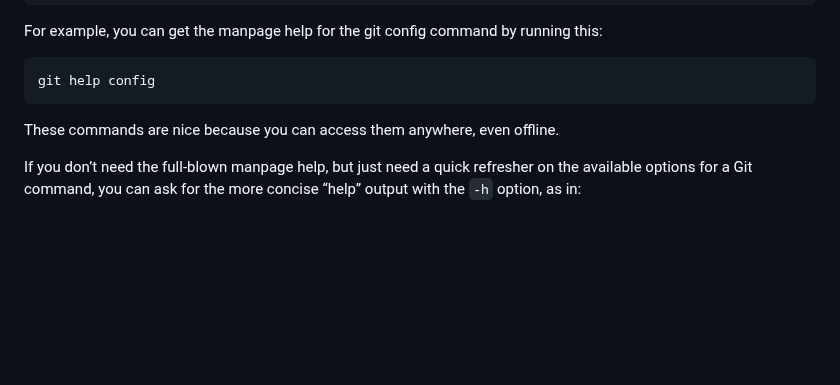
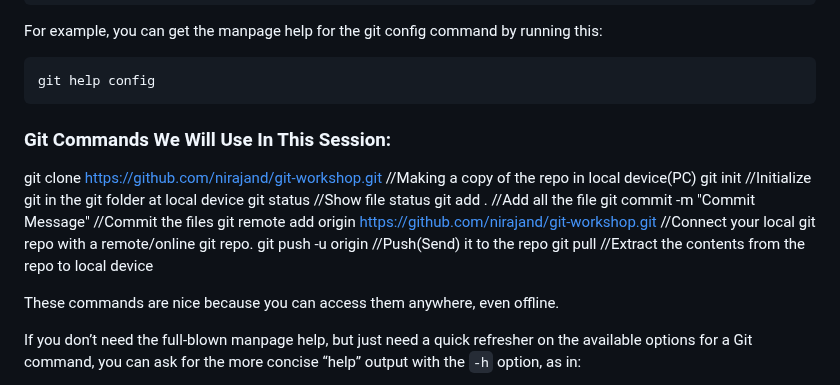
Before and after one commit to nirajand/git-workshop, a Markdown page: Git.md, the part around the change. Drawn GitHub-style; blank space fills up the shorter version.

Commit message:
Common Code Used In This Workshop

````diff
--- a/Git.md
+++ b/Git.md
@@ -88,6 +88,19 @@ For example, you can get the manpage help for the git config command by running
 ```
 git help config
 ```
+
+
+
+### Git Commands We Will Use In This Session:
+git clone https://github.com/nirajand/git-workshop.git          //Making a copy of the repo in local device(PC)
+git init                                                                          //Initialize git in the git folder at local device
+git status                                                                        //Show file status
+git add .                                                                         //Add all the file
+git commit -m "Commit Message"                                                    //Commit the files
+git remote add origin https://github.com/nirajand/git-workshop.git  //Connect your local git repo with a remote/online git repo.
+git push -u origin                                                                //Push(Send) it to the repo
+git pull                                                                          //Extract the contents from the repo to local device
+
 
 These commands are nice because you can access them anywhere, even offline.
 
````
